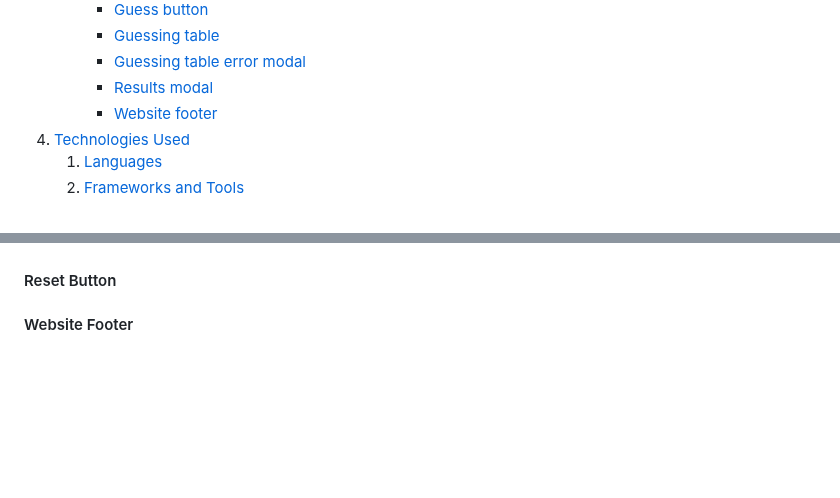
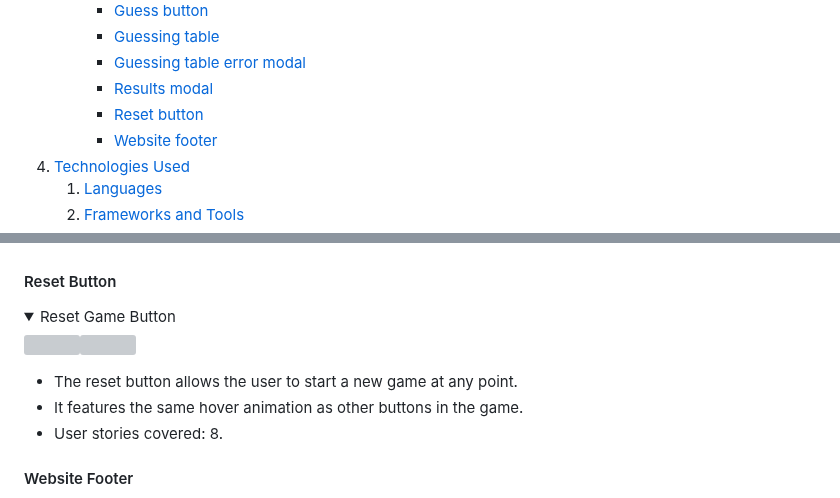
Before and after one commit to amfairley/memorycards, a Markdown page: README.md, 2 parts joined by grey strips. GitHub-like rendering; folded sections open; blank space fills up the shorter version; grey boxes are pictures that could not be loaded.

Commit message:
docs: add reset button feature

```diff
--- a/README.md
+++ b/README.md
@@ -64,6 +64,7 @@ This memory card game is a fun, enjoyable way to put your memory to the test. Yo
         - [Guessing table](#guessing-table)
         - [Guessing table error modal](#guessing-table-error-modal)
         - [Results modal](#results-modal)
+        - [Reset button](#reset-button)
         - [Website footer](#website-footer)
 4. [Technologies Used](#technologies-used)
     1. [Languages](#languages)
@@ -528,6 +529,14 @@ For an in depth description of the functionality of the game area, please see th
 
 #### Reset Button
 
+<details><summary>Reset Game Button</summary>
+<img src="/documentation/features/reset-button.png"><img src="/documentation/features/reset-button-hover.png">
+</details>
+
+- The reset button allows the user to start a new game at any point.
+- It features the same hover animation as other buttons in the game.
+- User stories covered: 8.
+
 #### Website Footer
 
 <details><summary>Website Footer</summary>
```
